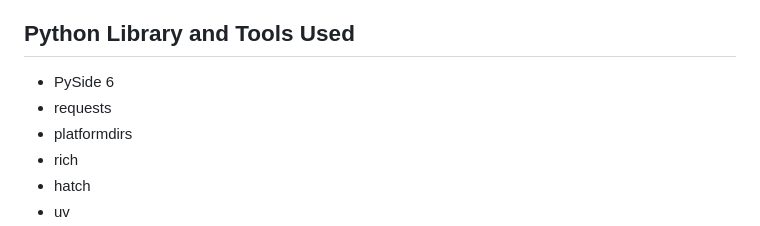
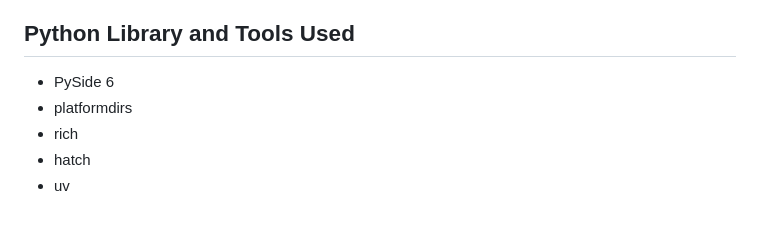
Before and after one commit to xgui4/LCE-Qt-Launcher, a Markdown page: readme.md, the part around the change. GitHub-like rendering.

```diff
--- a/readme.md
+++ b/readme.md
@@ -123,7 +123,6 @@ In this [GitHub Release](https://github.com/xgui4/LCE-Qt-Launcher/releases/tag/n
 ## Python Library and Tools Used
 
 - PySide 6
-- requests
 - platformdirs
 - rich
 - hatch
```
